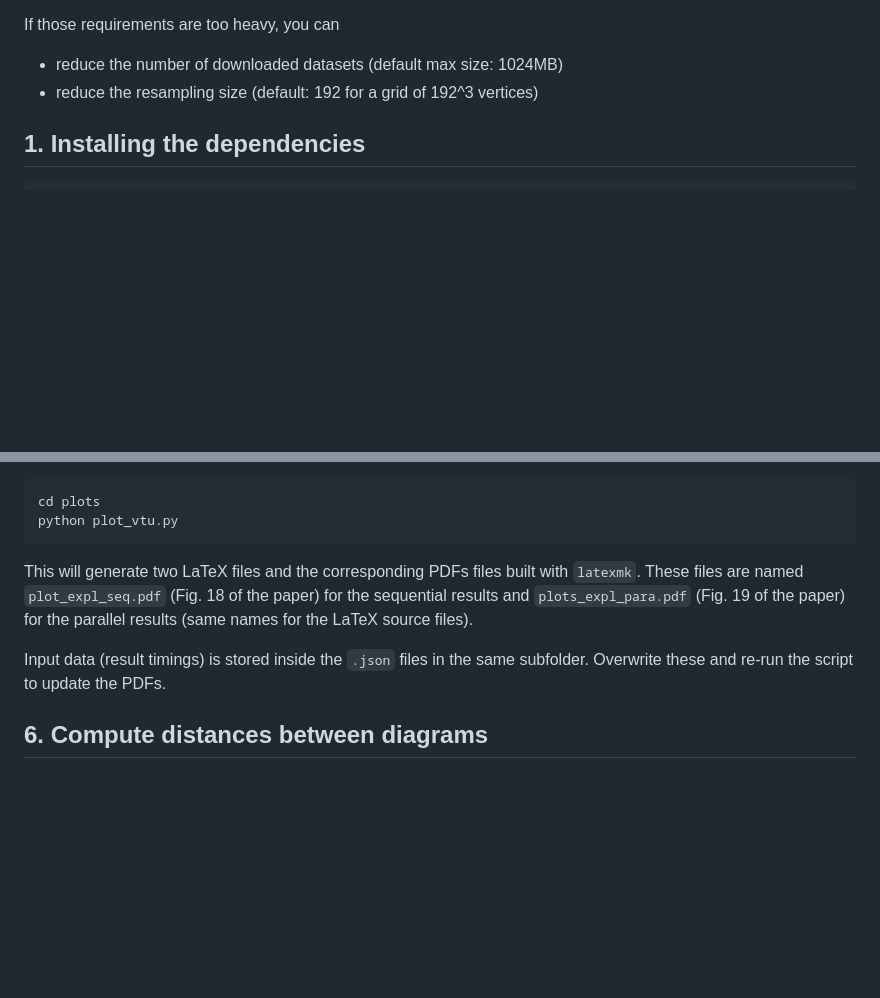
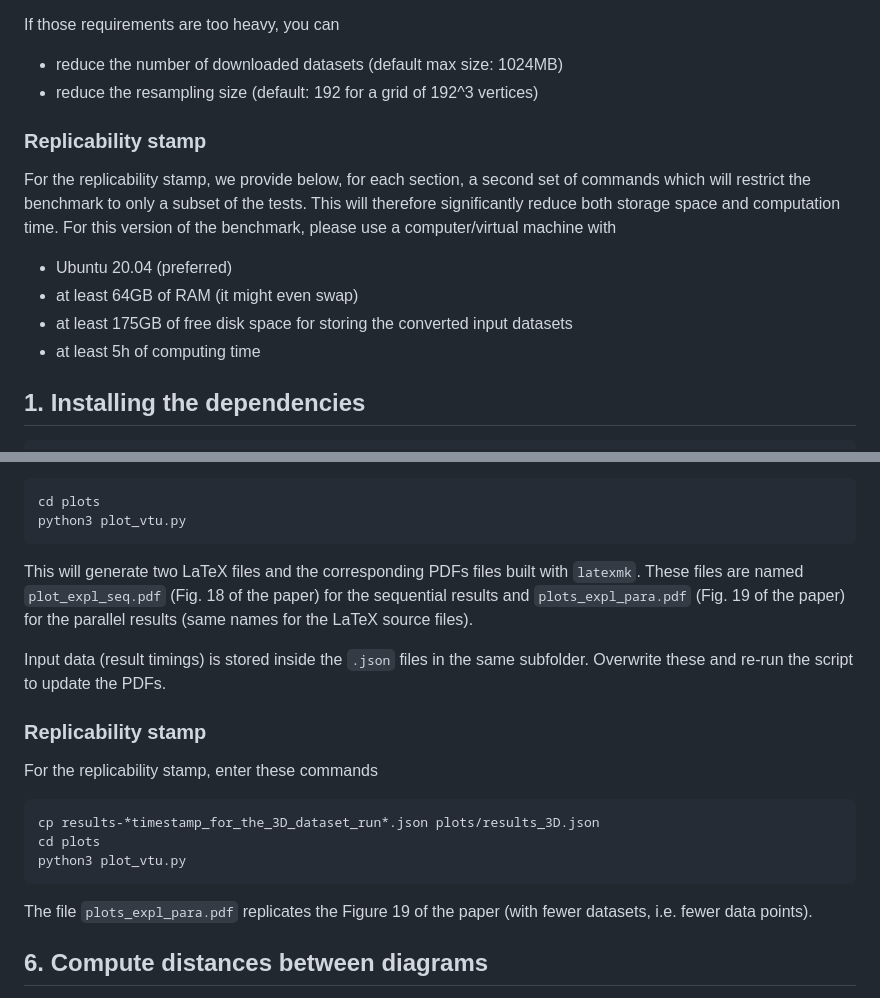
Before and after one commit to pierre-guillou/pdiags_bench, a Markdown page: README.md, 2 parts joined by grey strips. Drawn GitHub-style; blank space fills up the shorter version.

````diff
--- a/README.md
+++ b/README.md
@@ -27,6 +27,13 @@ If those requirements are too heavy, you can
 * reduce the number of downloaded datasets (default max size: 1024MB)
 * reduce the resampling size (default: 192 for a grid of 192^3 vertices)
 
+### Replicability stamp
+For the replicability stamp, we provide below, for each section, a second set of commands which will restrict the benchmark to only a subset of the tests. This will therefore significantly reduce both storage space and computation time. For this version of the benchmark, please use a computer/virtual machine with
+* Ubuntu 20.04 (preferred)
+* at least 64GB of RAM (it might even swap)
+* at least 175GB of free disk space for storing the converted input datasets
+* at least 5h of computing time
+
 ## 1. Installing the dependencies
 
 ```sh
@@ -97,7 +143,7 @@ Fig. 19 can be generated with:
 
 ```sh
 cd plots
-python plot_vtu.py
+python3 plot_vtu.py
 ```
 
 This will generate two LaTeX files and the corresponding PDFs files
@@ -109,6 +155,16 @@ results (same names for the LaTeX source files).
 Input data (result timings) is stored inside the `.json` files in the
 same subfolder. Overwrite these and re-run the script to update the
 PDFs.
+
+### Replicability stamp
+For the replicability stamp, enter these commands
+
+```sh
+cp results-*timestamp_for_the_3D_dataset_run*.json plots/results_3D.json
+cd plots
+python3 plot_vtu.py
+```
+The file `plots_expl_para.pdf` replicates the Figure 19 of the paper (with fewer datasets, i.e. fewer data points).
 
 ## 6. Compute distances between diagrams
 
````
Also changed, not shown: other parts of README.md (+49 -10 lines).
